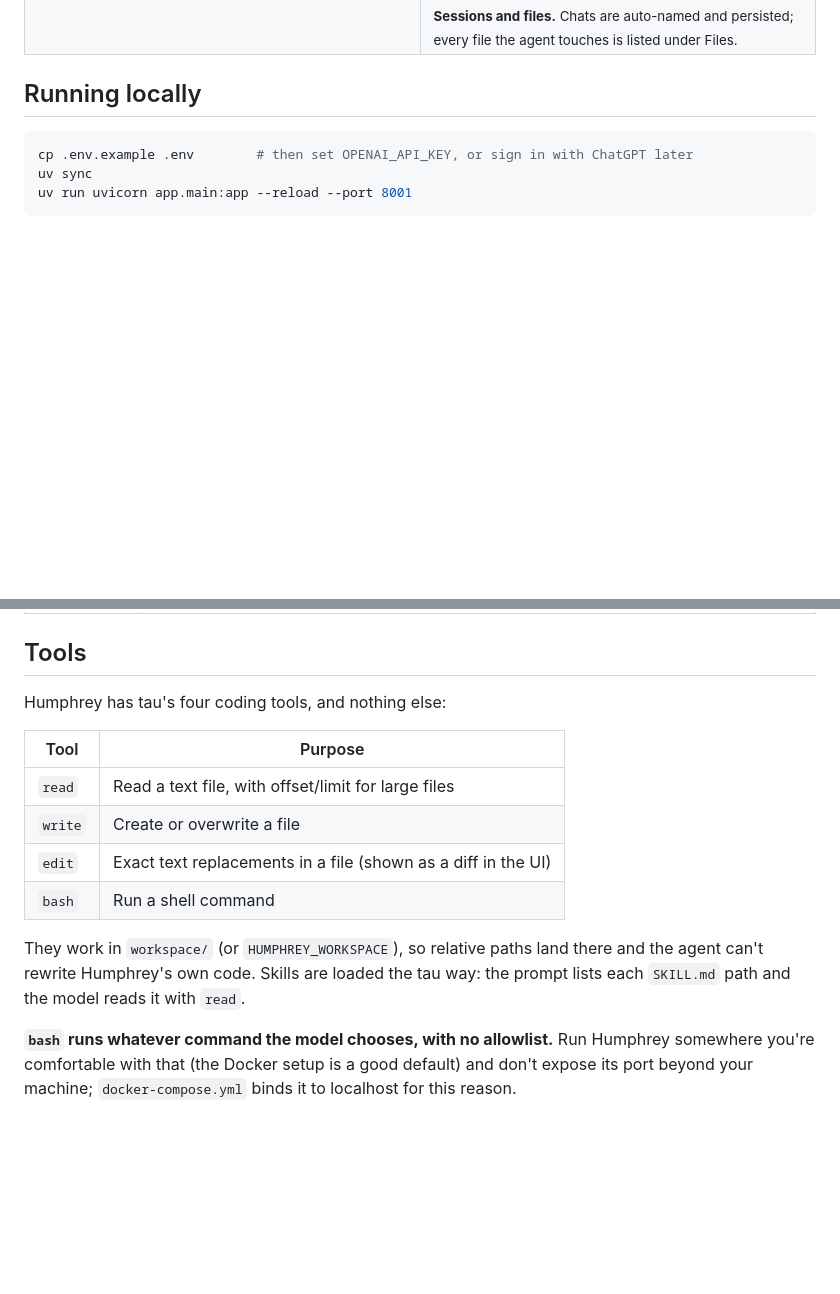
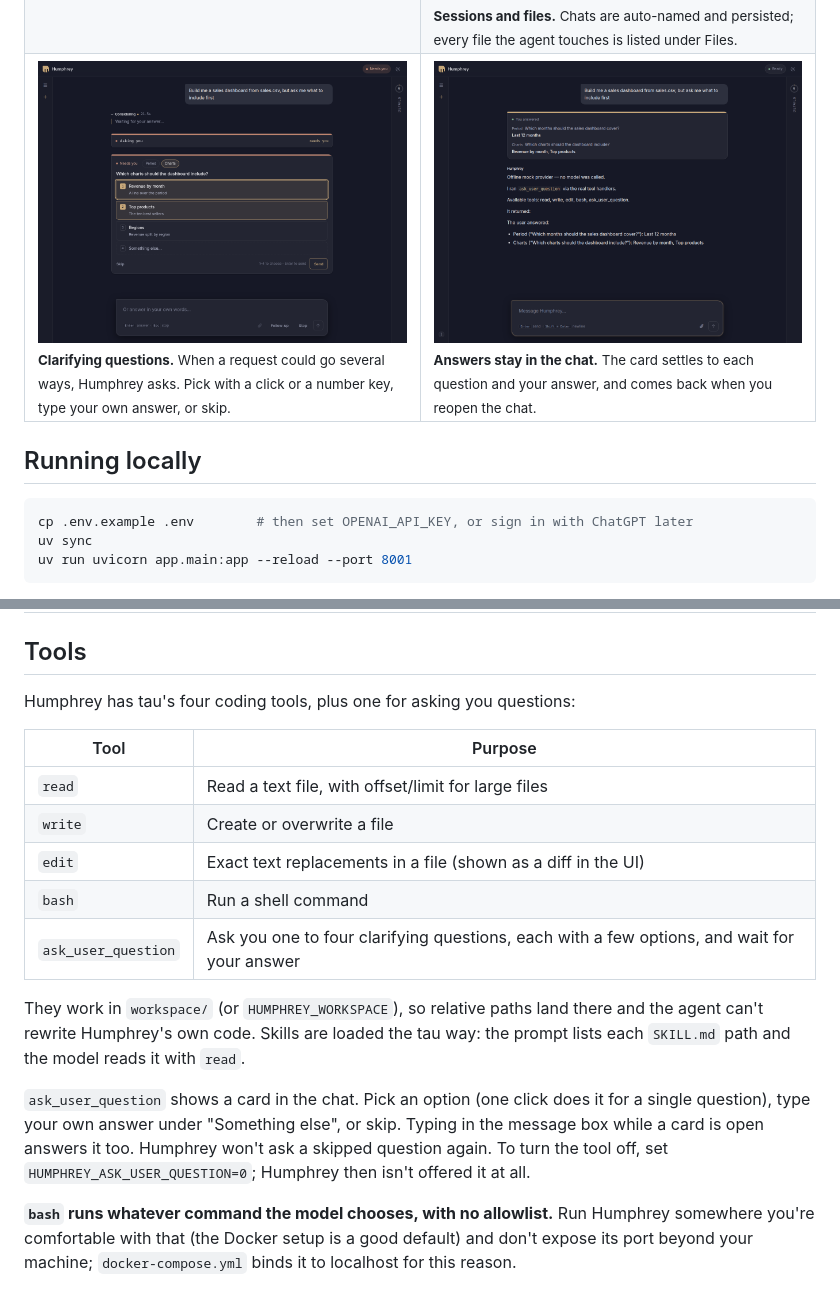
Before and after one commit to jSwords91/humphrey, a Markdown page: README.md, 2 parts joined by grey strips. Drawn GitHub-style; pictures changed too: docs/screenshots/ask-answered.png (added), docs/screenshots/ask-question.png (added); blank space fills up the shorter version.

```diff
--- a/README.md
+++ b/README.md
@@ -42,6 +42,16 @@ it inline as an artefact.</sub>
       <br><br>
       <img alt="The sessions rail listing auto-named chats and the workspace files the agent created" src="docs/screenshots/sessions.png"><br>
       <sub><b>Sessions and files.</b> Chats are auto-named and persisted; every file the agent touches is listed under Files.</sub>
+    </td>
+  </tr>
+  <tr>
+    <td width="50%" valign="top">
+      <img alt="A question card asking which charts the dashboard should include, with two options chosen, a 'Something else' row, Skip and Send" src="docs/screenshots/ask-question.png"><br>
+      <sub><b>Clarifying questions.</b> When a request could go several ways, Humphrey asks. Pick with a click or a number key, type your own answer, or skip.</sub>
+    </td>
+    <td width="50%" valign="top">
+      <img alt="The answered card, showing each question with the answer given" src="docs/screenshots/ask-answered.png"><br>
+      <sub><b>Answers stay in the chat.</b> The card settles to each question and your answer, and comes back when you reopen the chat.</sub>
     </td>
   </tr>
 </table>
@@ -122,7 +132,7 @@ A few things worth knowing:
 
 ## Tools
 
-Humphrey has tau's four coding tools, and nothing else:
+Humphrey has tau's four coding tools, plus one for asking you questions:
 
 | Tool | Purpose |
 | --- | --- |
@@ -130,11 +140,18 @@ Humphrey has tau's four coding tools, and nothing else:
 | `write` | Create or overwrite a file |
 | `edit` | Exact text replacements in a file (shown as a diff in the UI) |
 | `bash` | Run a shell command |
+| `ask_user_question` | Ask you one to four clarifying questions, each with a few options, and wait for your answer |
 
 They work in `workspace/` (or `HUMPHREY_WORKSPACE`), so relative paths land
 there and the agent can't rewrite Humphrey's own code. Skills are loaded the
 tau way: the prompt lists each `SKILL.md` path and the model reads it with
 `read`.
+
+`ask_user_question` shows a card in the chat. Pick an option (one click
+does it for a single question), type your own answer under "Something
+else", or skip. Typing in the message box while a card is open answers it
+too. Humphrey won't ask a skipped question again. To turn the tool off, set
+`HUMPHREY_ASK_USER_QUESTION=0`; Humphrey then isn't offered it at all.
 
 **`bash` runs whatever command the model chooses, with no allowlist.** Run
 Humphrey somewhere you're comfortable with that (the Docker setup is a good
```
Also changed, not shown: 17 other files.
